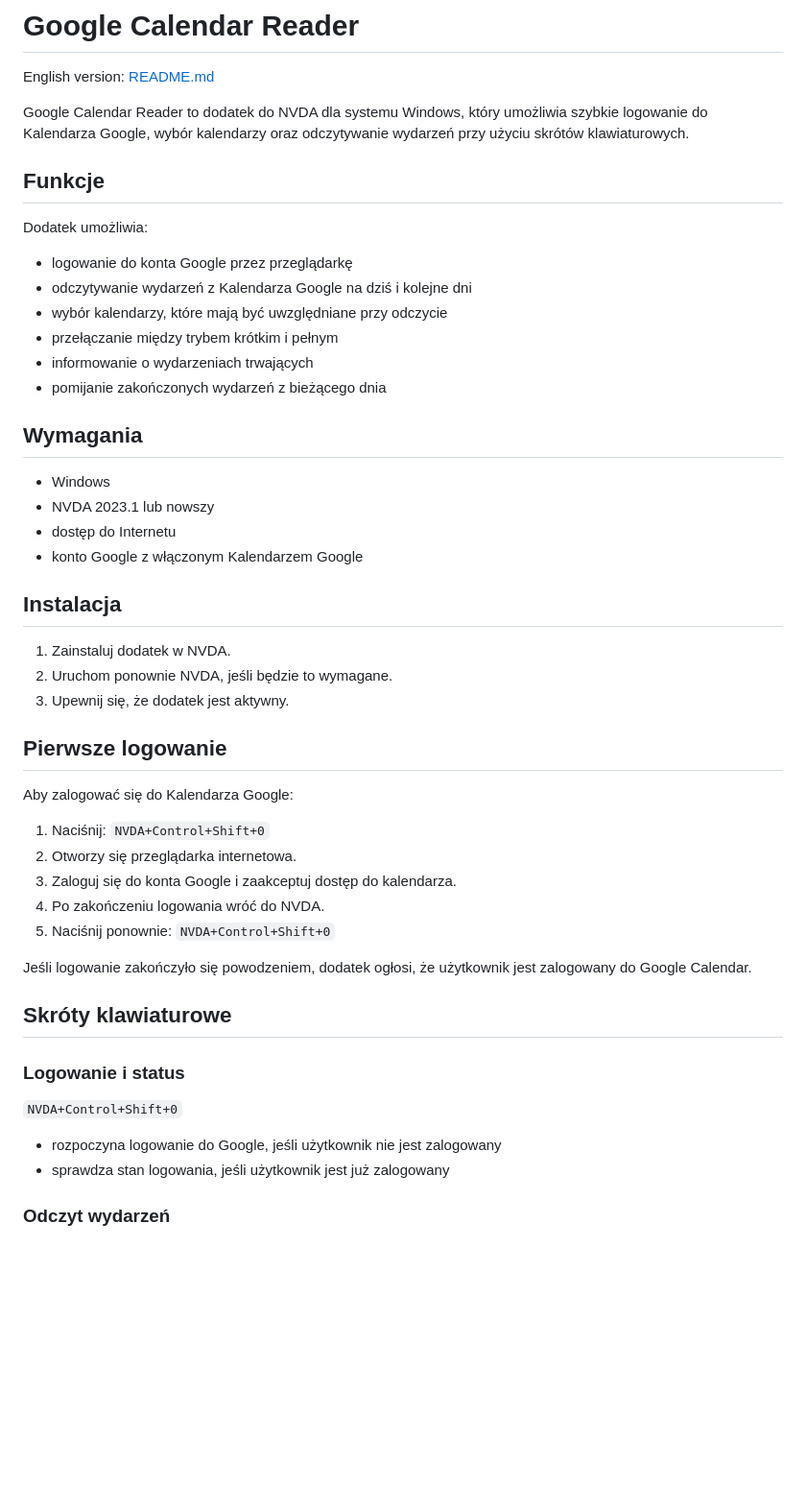
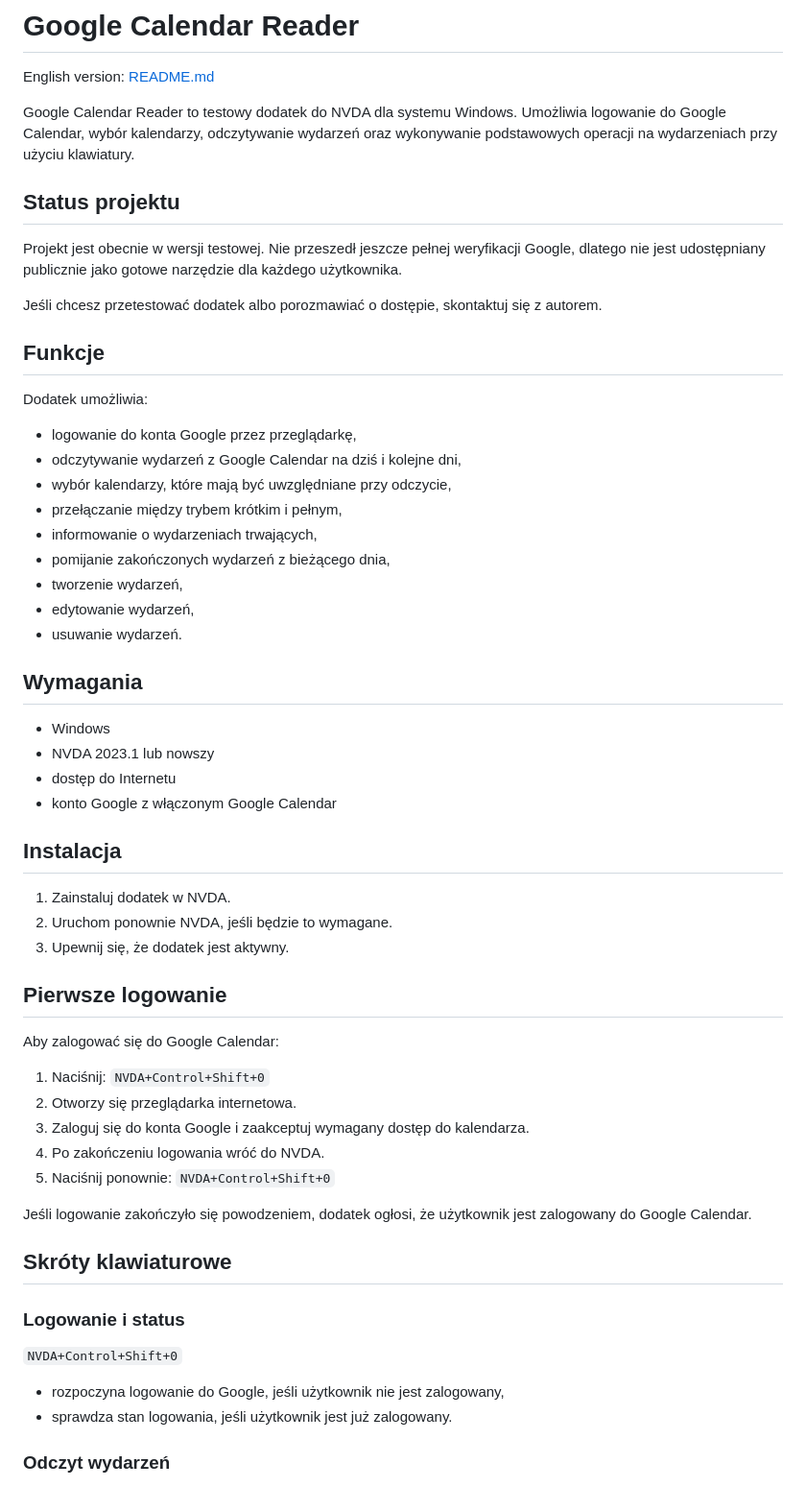
Before and after one commit to piotrktarasewicz/nvda-google-calendar-reader, a Markdown page: README_pl.md, the part around one of its changes. Shown at 96% size. Rendered like a GitHub page; blank space fills up the shorter version.

Commit message:
Update Polish README for test status and calendar write access

```diff
--- a/README_pl.md
+++ b/README_pl.md
@@ -2,25 +2,34 @@
 
 English version: [README.md](README.md)
 
-Google Calendar Reader to dodatek do NVDA dla systemu Windows, który umożliwia szybkie logowanie do Kalendarza Google, wybór kalendarzy oraz odczytywanie wydarzeń przy użyciu skrótów klawiaturowych.
+Google Calendar Reader to testowy dodatek do NVDA dla systemu Windows. Umożliwia logowanie do Google Calendar, wybór kalendarzy, odczytywanie wydarzeń oraz wykonywanie podstawowych operacji na wydarzeniach przy użyciu klawiatury.
+
+## Status projektu
+
+Projekt jest obecnie w wersji testowej. Nie przeszedł jeszcze pełnej weryfikacji Google, dlatego nie jest udostępniany publicznie jako gotowe narzędzie dla każdego użytkownika.
+
+Jeśli chcesz przetestować dodatek albo porozmawiać o dostępie, skontaktuj się z autorem.
 
 ## Funkcje
 
 Dodatek umożliwia:
 
-- logowanie do konta Google przez przeglądarkę
-- odczytywanie wydarzeń z Kalendarza Google na dziś i kolejne dni
-- wybór kalendarzy, które mają być uwzględniane przy odczycie
-- przełączanie między trybem krótkim i pełnym
-- informowanie o wydarzeniach trwających
-- pomijanie zakończonych wydarzeń z bieżącego dnia
+- logowanie do konta Google przez przeglądarkę,
+- odczytywanie wydarzeń z Google Calendar na dziś i kolejne dni,
+- wybór kalendarzy, które mają być uwzględniane przy odczycie,
+- przełączanie między trybem krótkim i pełnym,
+- informowanie o wydarzeniach trwających,
+- pomijanie zakończonych wydarzeń z bieżącego dnia,
+- tworzenie wydarzeń,
+- edytowanie wydarzeń,
+- usuwanie wydarzeń.
 
 ## Wymagania
 
 - Windows
 - NVDA 2023.1 lub nowszy
 - dostęp do Internetu
-- konto Google z włączonym Kalendarzem Google
+- konto Google z włączonym Google Calendar
 
 ## Instalacja
 
@@ -30,12 +39,12 @@ Dodatek umożliwia:
 
 ## Pierwsze logowanie
 
-Aby zalogować się do Kalendarza Google:
+Aby zalogować się do Google Calendar:
 
 1. Naciśnij:
    `NVDA+Control+Shift+0`
 2. Otworzy się przeglądarka internetowa.
-3. Zaloguj się do konta Google i zaakceptuj dostęp do kalendarza.
+3. Zaloguj się do konta Google i zaakceptuj wymagany dostęp do kalendarza.
 4. Po zakończeniu logowania wróć do NVDA.
 5. Naciśnij ponownie:
    `NVDA+Control+Shift+0`
@@ -48,8 +57,8 @@ Jeśli logowanie zakończyło się powodzeniem, dodatek ogłosi, że użytkownik
 
 `NVDA+Control+Shift+0`
 
-- rozpoczyna logowanie do Google, jeśli użytkownik nie jest zalogowany
-- sprawdza stan logowania, jeśli użytkownik jest już zalogowany
+- rozpoczyna logowanie do Google, jeśli użytkownik nie jest zalogowany,
+- sprawdza stan logowania, jeśli użytkownik jest już zalogowany.
 
 ### Odczyt wydarzeń
 
```
Also changed, not shown: other parts of README_pl.md (+21 -23 lines).
